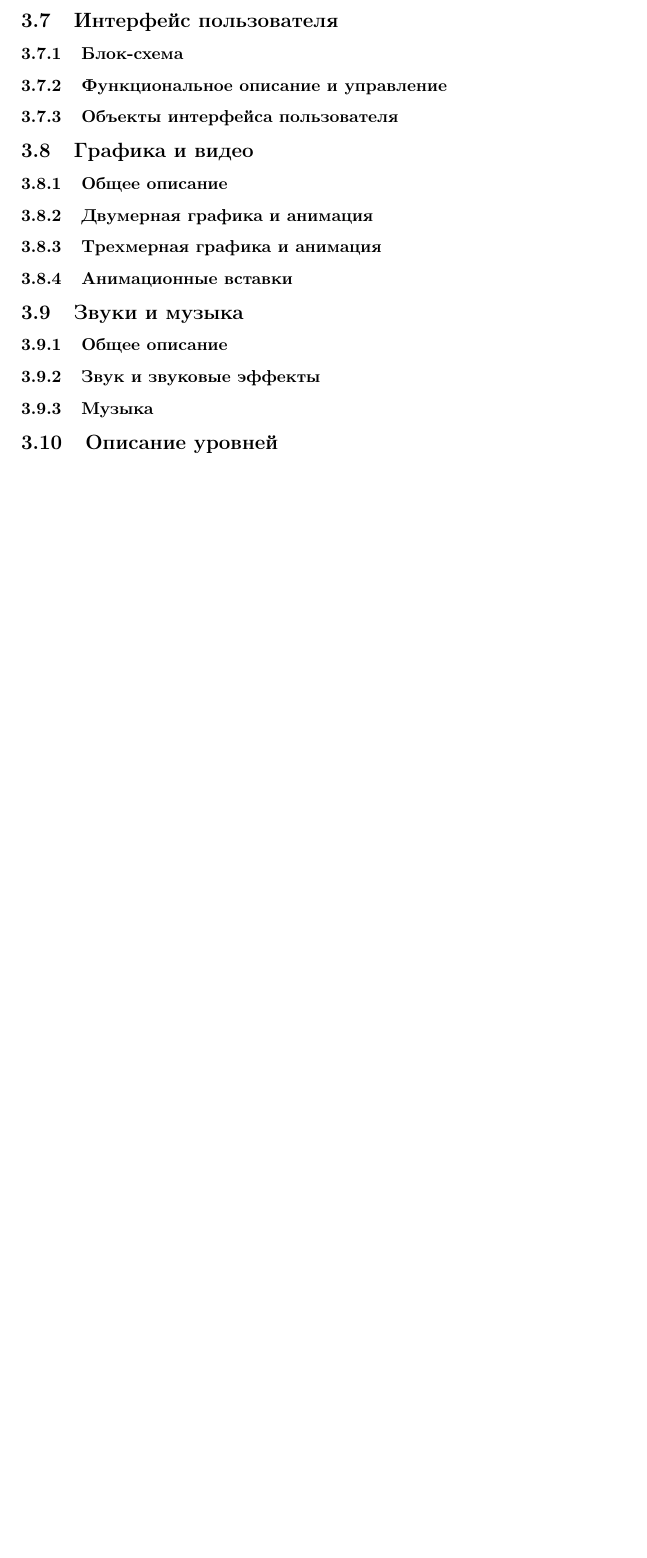
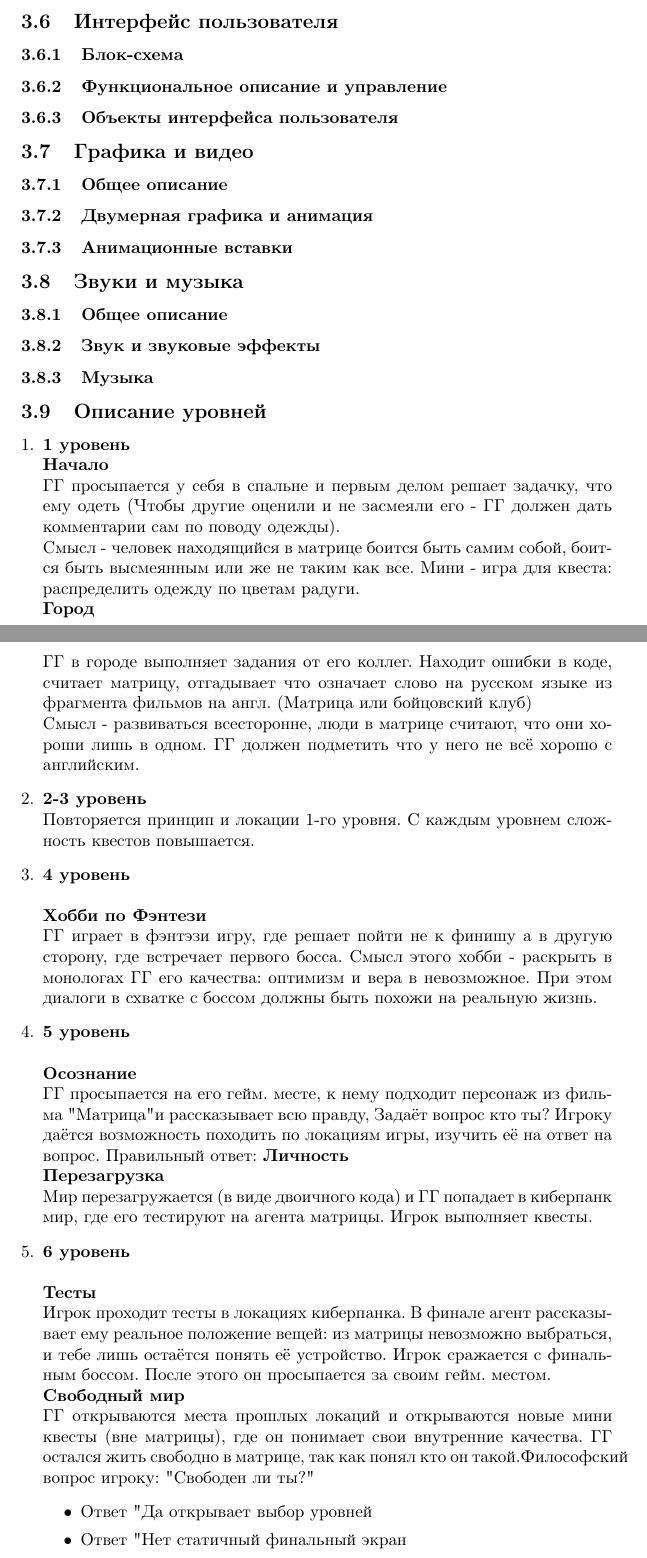
Before and after one commit to JuliaK434/Escape-the-Matrix, a LaTeX document (Documents/Design document.tex): part of page 7 of 8 before the commit and two parts of pages 7 and 8 of 10 after it, the two joined at a grey line, cut so that both start at the same text, the shorter picture padded with empty space. Compiled offline with pdfLaTeX.

Commit message:
Добавлено описание уровней и диаграмма взаимосвязей уровней

```diff
--- a/Documents/Design document.tex
+++ b/Documents/Design document.tex
@@ -1,8 +1,13 @@
 \documentclass{article}
 \usepackage{graphicx} % Required for inserting images
+\usepackage[utf8]{inputenc}
+\usepackage[russian]{babel}
+\usepackage{enumitem}
 \usepackage[T2A]{fontenc}
 \usepackage{tocloft}
 \usepackage{hyperref}
+\usepackage{tikz}
+\usepackage{graphicx}
 
 \renewcommand{\contentsname}{}
 
@@ -141,7 +144,6 @@ USP – unique sellingpoints или ключевые особенности иг
 
 \subsubsection{Двумерная графика и анимация}
 
-\subsubsection{Трехмерная графика и анимация}
 
 \subsubsection{Анимационные вставки}
 
@@ -154,3 +156,28 @@ USP – unique sellingpoints или ключевые особенности иг
 \subsubsection{Музыка}
 
 \subsection{Описание уровней}
+\begin{enumerate}[label=\arabic*., leftmargin=*]
+    \item \textbf{1 уровень}\\
+    \textbf{Начало}\\
+    ГГ просыпается у себя в спальне и первым делом решает задачку, что ему одеть (Чтобы другие оценили и не засмеяли его - ГГ должен дать комментарии сам по поводу одежды).\\Смысл - человек находящийся в матрице боится быть самим собой, боится быть высмеянным или же не таким как все. Мини - игра для квеста: распределить одежду по цветам радуги.
+\\ \textbf{Город}\\
+ГГ в городе выполняет задания от его коллег. Находит ошибки в коде, считает матрицу, отгадывает что означает слово на русском языке из фрагмента фильмов на англ. (Матрица или бойцовский клуб)\\Смысл - развиваться всесторонне, люди в матрице считают, что они хороши лишь в одном. ГГ должен подметить что у него не всё хорошо с английским.
+\item \textbf{2-3 уровень}\\
+Повторяется принцип и локации 1-го уровня. С каждым уровнем сложность квестов повышается.
+\item \textbf{4 уровень}\\
+\\ \textbf{Хобби по Фэнтези}\\
+ ГГ играет в фэнтэзи игру, где решает пойти не к финишу а в другую сторону, где встречает первого босса. Смысл этого хобби - раскрыть в монологах ГГ его качества: оптимизм и вера в невозможное. При этом диалоги в схватке с боссом должны быть похожи на реальную жизнь.
+ \item \textbf{5 уровень}\\
+ \\ \textbf{Осознание}\\
+ ГГ просыпается на его гейм. месте, к нему подходит персонаж из фильма "Матрица" и рассказывает всю правду, Задаёт вопрос кто ты? Игроку даётся возможность походить по локациям игры, изучить её на ответ на вопрос. Правильный ответ: \textbf{Личность}
+  \\ \textbf{Перезагрузка}\\
+  Мир перезагружается (в виде двоичного кода) и ГГ попадает в киберпанк мир, где его тестируют на агента матрицы. Игрок выполняет квесты.
+\item \textbf{6 уровень}\\
+\\ \textbf{Тесты}\\
+Игрок проходит тесты в локациях киберпанка. В финале агент рассказывает ему реальное положение вещей: из матрицы невозможно выбраться, и тебе лишь остаётся понять её устройство. Игрок сражается с финальным боссом. После этого он просыпается за своим гейм. местом.
+\\ \textbf{Свободный мир}\\
+ГГ открываются места прошлых локаций и открываются новые мини квесты (вне матрицы), где он понимает свои внутренние качества. ГГ остался жить свободно в матрице, так как понял кто он такой.Философский вопрос игроку: "Свободен ли ты?"
+        \begin{itemize}
+            \item Ответ "Да" - открывает выбор уровней
+            \item Ответ "Нет" - статичный финальный экран
+        \end{itemize}
```
Also changed, not shown: Documents/Design document.tex (19 more changed lines).
